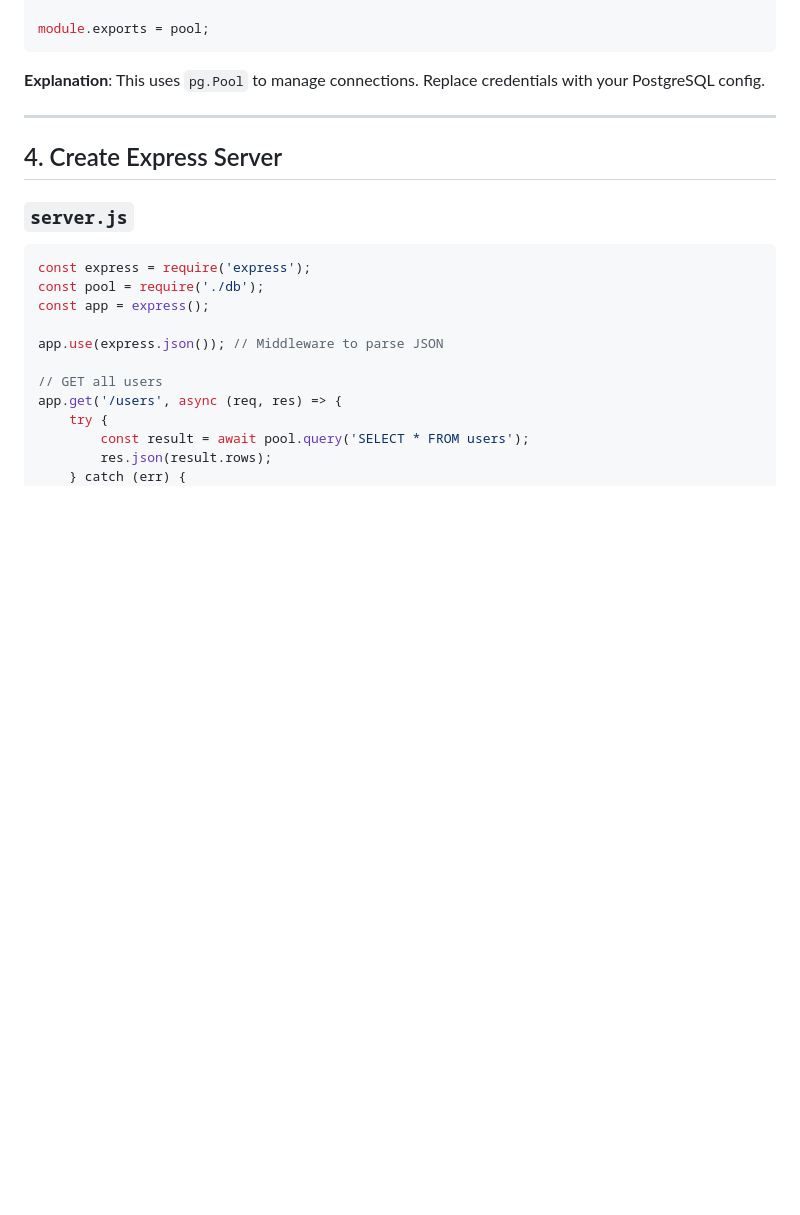
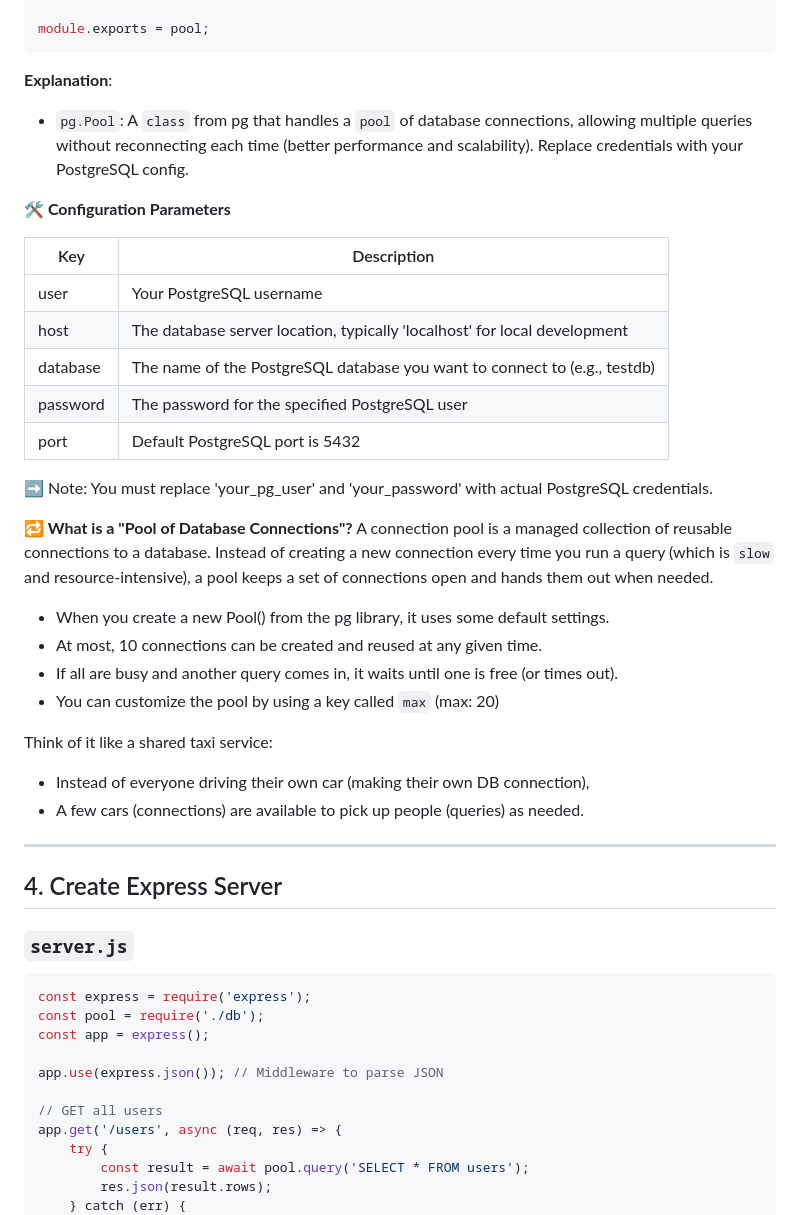
Before and after one commit to PRAMODNAIK-DEV/Node.js-Hands-on-Workshop, a Markdown page: Day-2/PostgreSQL-Integration.md, the part around one of its changes. GitHub-like rendering; blank space fills up the shorter version.

````diff
--- a/Day-2/PostgreSQL-Integration.md
+++ b/Day-2/PostgreSQL-Integration.md
@@ -64,7 +75,34 @@ const pool = new Pool({
 module.exports = pool;
 ```
 
-**Explanation**: This uses `pg.Pool` to manage connections. Replace credentials with your PostgreSQL config.
+**Explanation**:
+ - `pg.Pool`: A `class` from pg that handles a `pool` of database connections, allowing multiple queries without reconnecting each time (better performance and scalability). Replace credentials with your PostgreSQL config.
+
+**🛠 Configuration Parameters**
+
+| Key      | Description                                                               |
+| -------- | ------------------------------------------------------------------------- |
+| user     | Your PostgreSQL username                                                  |
+| host     | The database server location, typically 'localhost' for local development |
+| database | The name of the PostgreSQL database you want to connect to (e.g., testdb) |
+| password | The password for the specified PostgreSQL user                            |
+| port     | Default PostgreSQL port is 5432                                           |
+
+➡️ Note: You must replace 'your_pg_user' and 'your_password' with actual PostgreSQL credentials.
+
+
+**🔁 What is a "Pool of Database Connections"?**
+A connection pool is a managed collection of reusable connections to a database. Instead of creating a new connection every time you run a query (which is `slow` and resource-intensive), a pool keeps a set of connections open and hands them out when needed.
+  - When you create a new Pool() from the pg library, it uses some default settings.
+  - At most, 10 connections can be created and reused at any given time.
+  - If all are busy and another query comes in, it waits until one is free (or times out).
+  - You can customize the pool by using a key called `max` (max: 20)
+
+Think of it like a shared taxi service:
+  - Instead of everyone driving their own car (making their own DB connection),
+  - A few cars (connections) are available to pick up people (queries) as needed.
+
+
 
 ---
 
````
Also changed, not shown: other parts of Day-2/PostgreSQL-Integration.md (+19 -8 lines).
